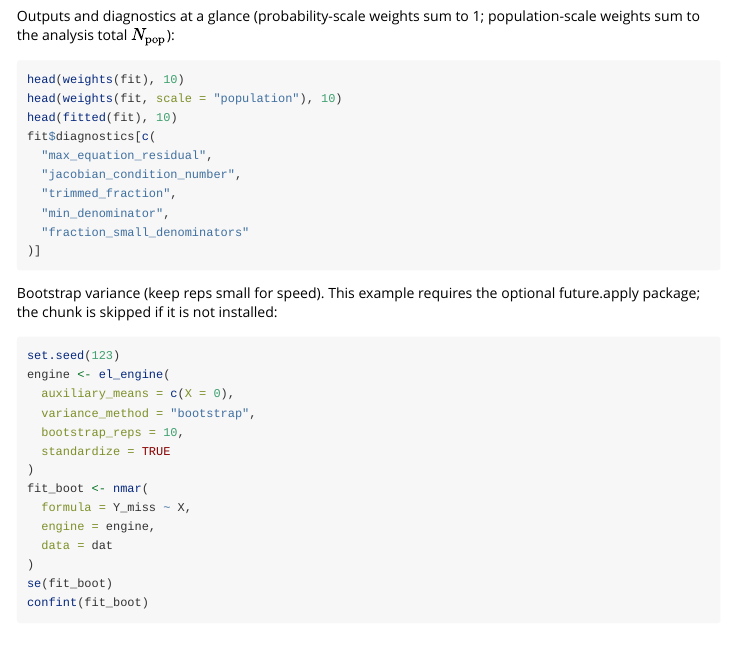
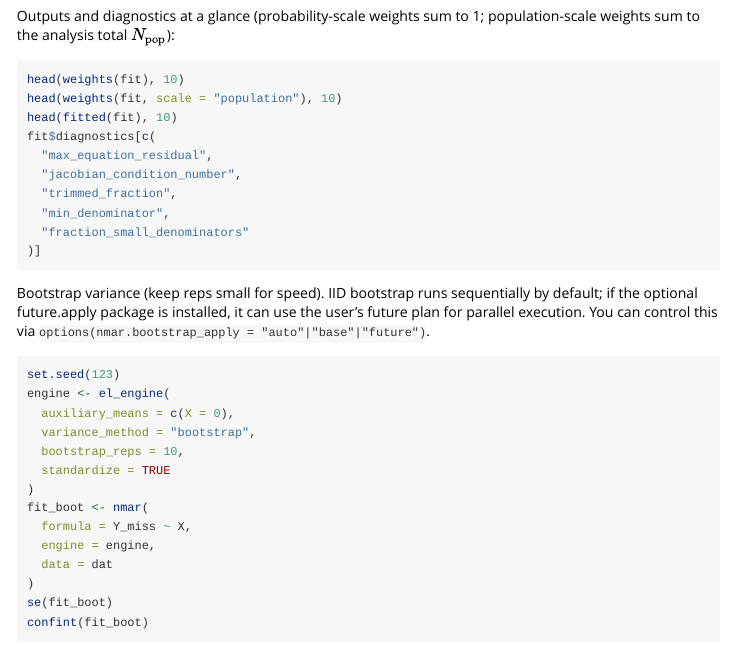
Before and after one commit to ncn-foreigners/NMAR, an R Markdown document (vignettes/tutorial_empirical_likelihood.Rmd): the page in a window 1100 px wide, from 1790 px down. Rendered offline with R 4.5, knitr and Pandoc, with nearby package versions; the code chunks are not run, so their results and figures are left out; long lines of code are wrapped.

Commit message:
clarify bootstrap backend

````diff
--- a/vignettes/tutorial_empirical_likelihood.Rmd
+++ b/vignettes/tutorial_empirical_likelihood.Rmd
@@ -116,10 +116,12 @@ fit$diagnostics[c(
 )]
 ```
 
-Bootstrap variance (keep reps small for speed). This example requires the optional
-future.apply package; the chunk is skipped if it is not installed:
+Bootstrap variance (keep reps small for speed). IID bootstrap runs sequentially
+by default; if the optional future.apply package is installed, it can use the
+user's future plan for parallel execution.
+You can control this via `options(nmar.bootstrap_apply = "auto"|"base"|"future")`.
 
-```{r, eval = requireNamespace("future.apply", quietly = TRUE)}
+```{r}
 set.seed(123)
 engine <- el_engine(
   auxiliary_means = c(X = 0),
````
Also changed, not shown: src_dev/engines/el/engine.R (+8 -3 lines), src_dev/nmar.R (+9 -9 lines).
